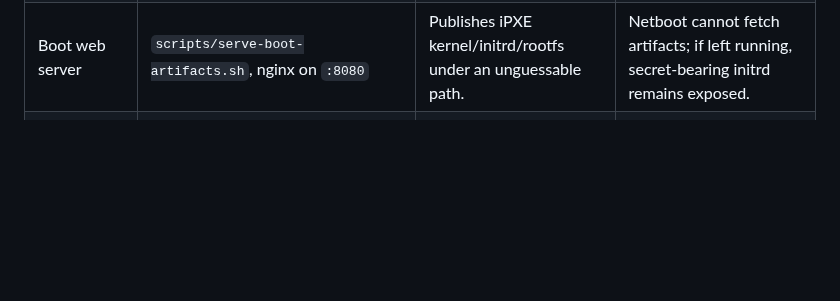
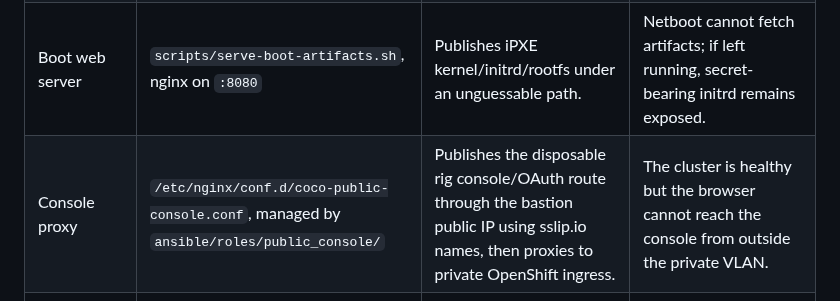
Before and after one commit to shpwrck/openshift-confidential-containers, a Markdown page: docs/install-guide.md, the part around one of its changes. Rendered like a GitHub page; blank space fills up the shorter version.

Commit message:
Document public console proxy in overview
Co-Authored-By: OpenAI Codex <codex@openai.com>

```diff
--- a/docs/install-guide.md
+++ b/docs/install-guide.md
@@ -195,6 +198,7 @@ Each file below has one consumer and one job.
 | DNS (`dnsmasq`) | `/etc/dnsmasq.d/rig.conf` | Resolves `mirror.rig.local`, `api`, `api-int`, and `*.apps` over the private VLAN. | Bootstrap hangs or mirror hostname resolves only on the old raw OS. |
 | NTP (`chrony`) | `/etc/chrony.d/rig.conf`, `agent-config.additionalNTPSources` | Gives the air-gapped node stable time. | Bootstrap or attestation behaves mysteriously because certificates/tokens are time-sensitive. |
 | Boot web server | `scripts/serve-boot-artifacts.sh`, nginx on `:8080` | Publishes iPXE kernel/initrd/rootfs under an unguessable path. | Netboot cannot fetch artifacts; if left running, secret-bearing initrd remains exposed. |
+| Console proxy | `/etc/nginx/conf.d/coco-public-console.conf`, managed by `ansible/roles/public_console/` | Publishes the disposable rig console/OAuth route through the bastion public IP using sslip.io names, then proxies to private OpenShift ingress. | The cluster is healthy but the browser cannot reach the console from outside the private VLAN. |
 | Egress shaping | `/etc/nftables/egress-clamp.nft`, node `nft` airgap table | Makes large mirror pulls reliable and proves the node cannot bypass the bastion. | `oc-mirror` EOFs, or negative air-gap tests accidentally pass by reaching public services. |
 
 #### Post-install GitOps files
```
Also changed, not shown: other parts of docs/install-guide.md (+4 -0 lines), docs/architecture.md (+5 -1 lines).
